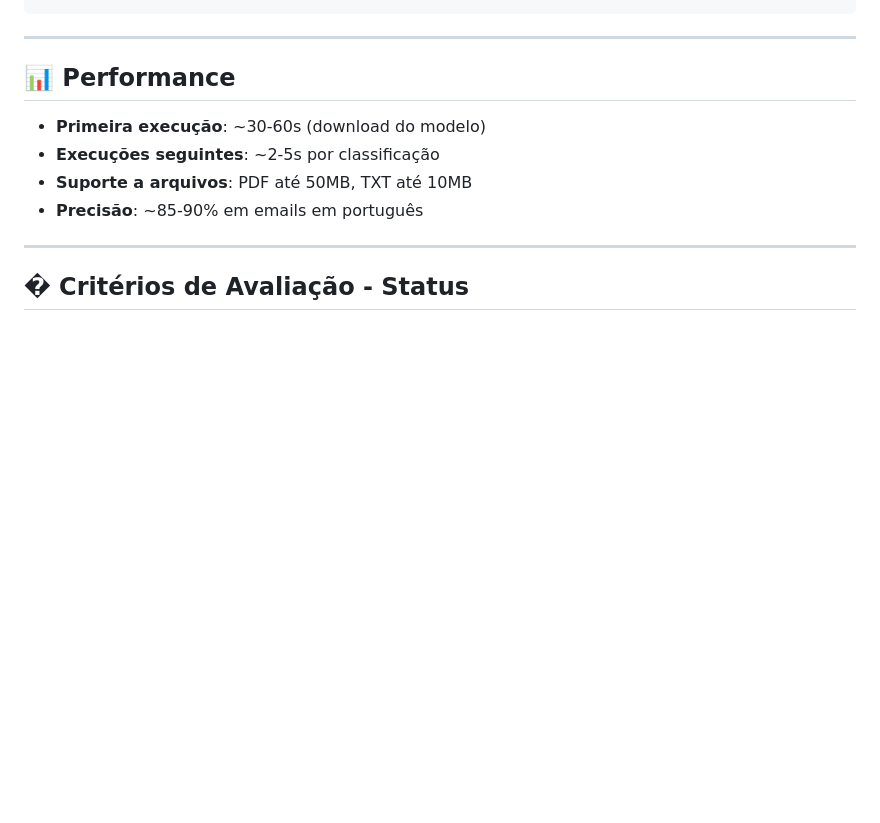
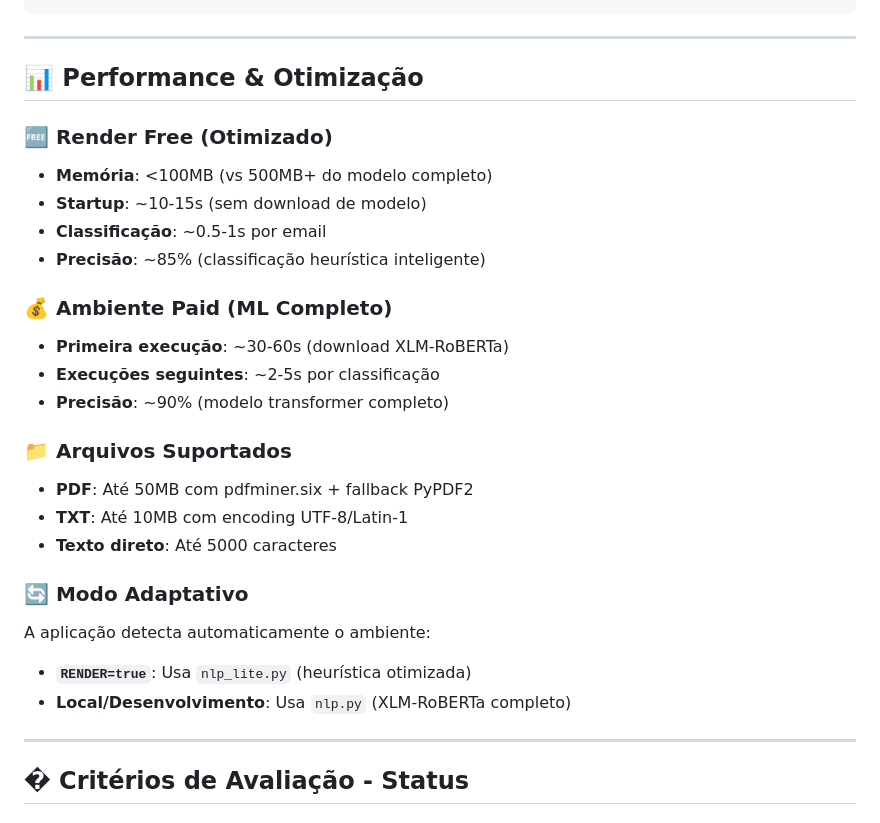
Before and after one commit to HayJM/autou-email-app, a Markdown page: README.md, the part around the change. Drawn GitHub-style; blank space fills up the shorter version.

Commit message:
📚 README: Adicionar seção de otimização de performance
- Documentar modo adaptativo (Free vs Paid)
- Explicar classificação heurística vs ML completa
- Detalhar consumo de memória otimizado
- Guia de performance por ambiente

```diff
--- a/README.md
+++ b/README.md
@@ -259,12 +259,28 @@ python app.py
 
 ---
 
-## 📊 Performance
+## 📊 Performance & Otimização
 
-- **Primeira execução**: ~30-60s (download do modelo)
+### **🆓 Render Free (Otimizado)**
+- **Memória**: <100MB (vs 500MB+ do modelo completo)
+- **Startup**: ~10-15s (sem download de modelo)
+- **Classificação**: ~0.5-1s por email
+- **Precisão**: ~85% (classificação heurística inteligente)
+
+### **💰 Ambiente Paid (ML Completo)**
+- **Primeira execução**: ~30-60s (download XLM-RoBERTa)
 - **Execuções seguintes**: ~2-5s por classificação
-- **Suporte a arquivos**: PDF até 50MB, TXT até 10MB
-- **Precisão**: ~85-90% em emails em português
+- **Precisão**: ~90% (modelo transformer completo)
+
+### **📁 Arquivos Suportados**
+- **PDF**: Até 50MB com pdfminer.six + fallback PyPDF2
+- **TXT**: Até 10MB com encoding UTF-8/Latin-1
+- **Texto direto**: Até 5000 caracteres
+
+### **🔄 Modo Adaptativo**
+A aplicação detecta automaticamente o ambiente:
+- **`RENDER=true`**: Usa `nlp_lite.py` (heurística otimizada)
+- **Local/Desenvolvimento**: Usa `nlp.py` (XLM-RoBERTa completo)
 
 ---
 
```
